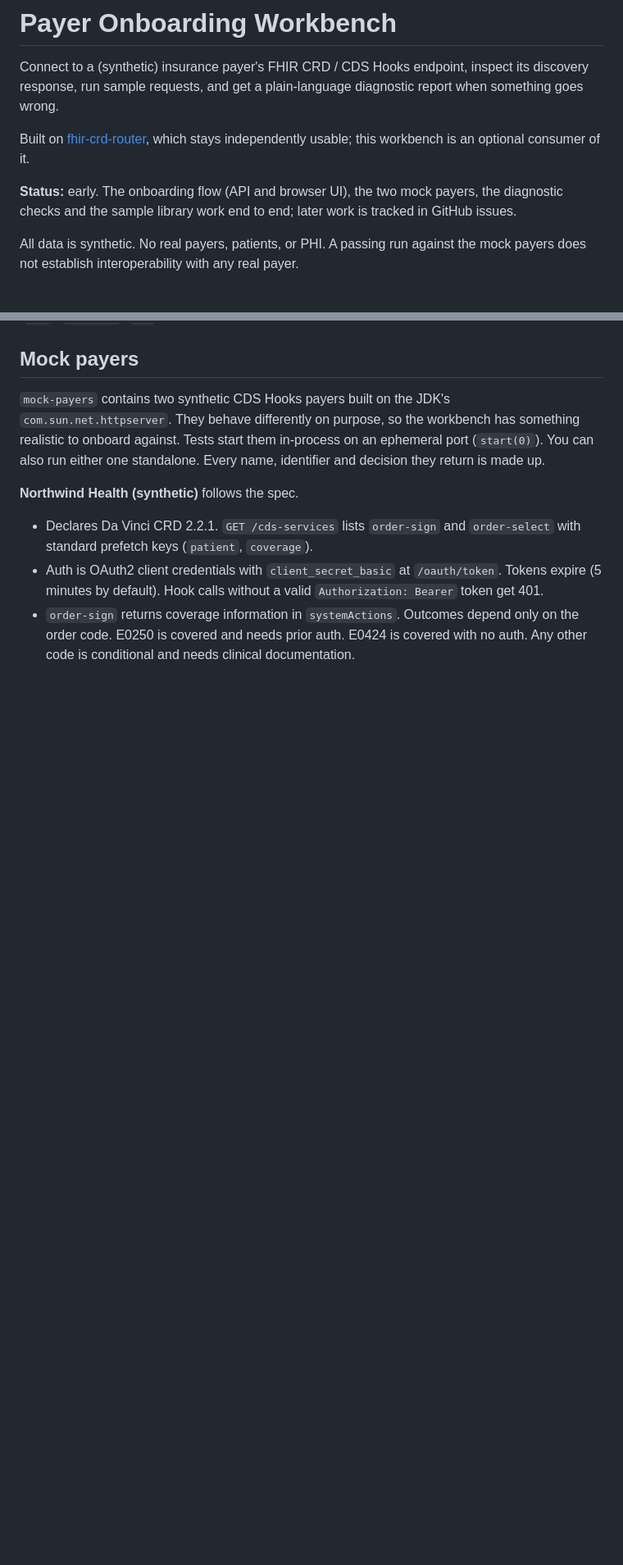
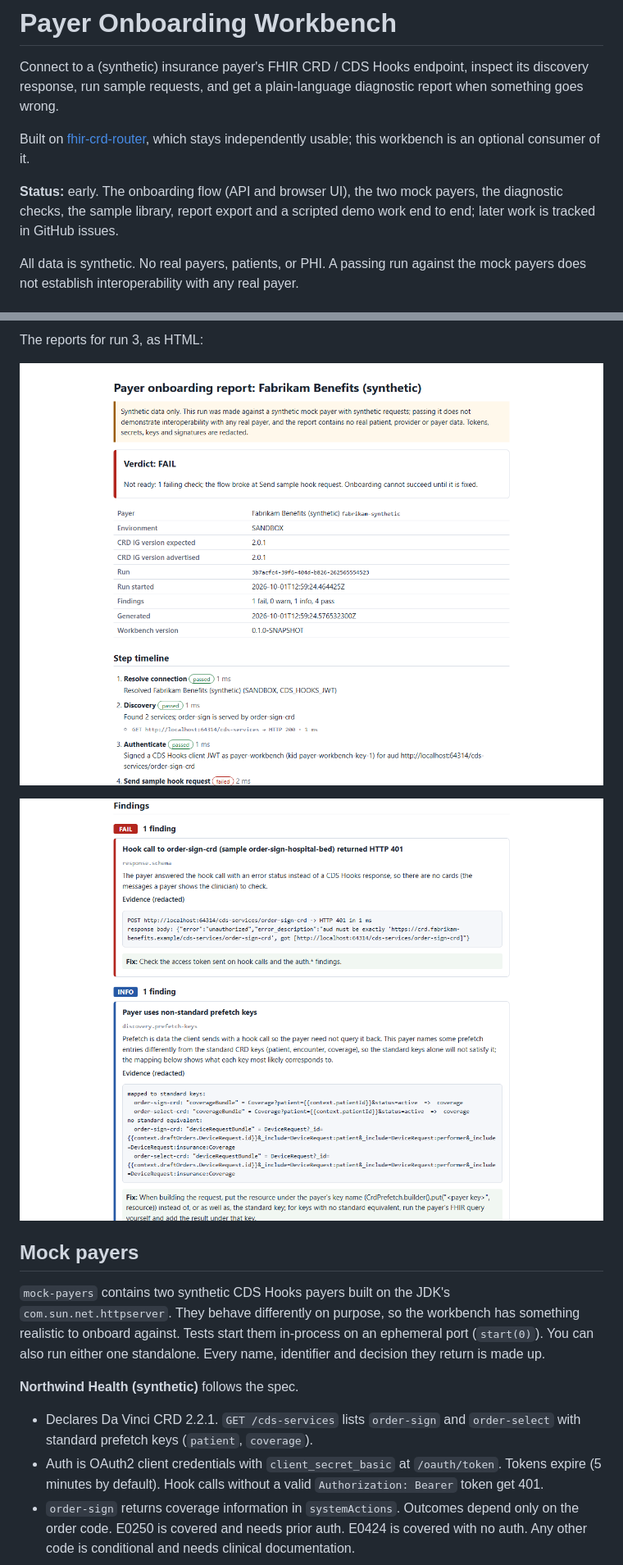
Before and after one commit to dflippojr/payer-onboarding-workbench, a Markdown page: README.md, 2 parts joined by grey strips. Shown at 82% size. Rendered like a GitHub page; pictures changed too: docs/screenshots/report-findings.png (added), docs/screenshots/report-html.png (added); blank space fills up the shorter version.

Commit message:
Document report export and the demo tour, with screenshots
Co-Authored-By: Claude Opus 5.5 <noreply@anthropic.com>

```diff
--- a/README.md
+++ b/README.md
@@ -4,7 +4,7 @@ Connect to a (synthetic) insurance payer's FHIR CRD / CDS Hooks endpoint, inspec
 
 Built on [fhir-crd-router](https://github.com/dflippojr/fhir-crd-router), which stays independently usable; this workbench is an optional consumer of it.
 
-**Status:** early. The onboarding flow (API and browser UI), the two mock payers, the diagnostic checks and the sample library work end to end; later work is tracked in GitHub issues.
+**Status:** early. The onboarding flow (API and browser UI), the two mock payers, the diagnostic checks, the sample library, report export and a scripted demo work end to end; later work is tracked in GitHub issues.
 
 All data is synthetic. No real payers, patients, or PHI. A passing run against the mock payers does not establish interoperability with any real payer.
 
@@ -113,3 +149,8 @@ Settings (`workbench.*` in `application.properties` or on the command line): `sl
+The reports for run 3, as HTML:
+
+![Report header: disclaimer, FAIL verdict, payer, environment, IG versions and the step timeline](docs/screenshots/report-html.png)
+
+![Report findings: the FAIL with the payer's 401 as evidence and a fix, then the INFO about prefetch keys](docs/screenshots/report-findings.png)
 
 ## Mock payers
 
```
Also changed, not shown: other parts of README.md (+37 -1 lines), docs/screenshots/report-download.png (added).
